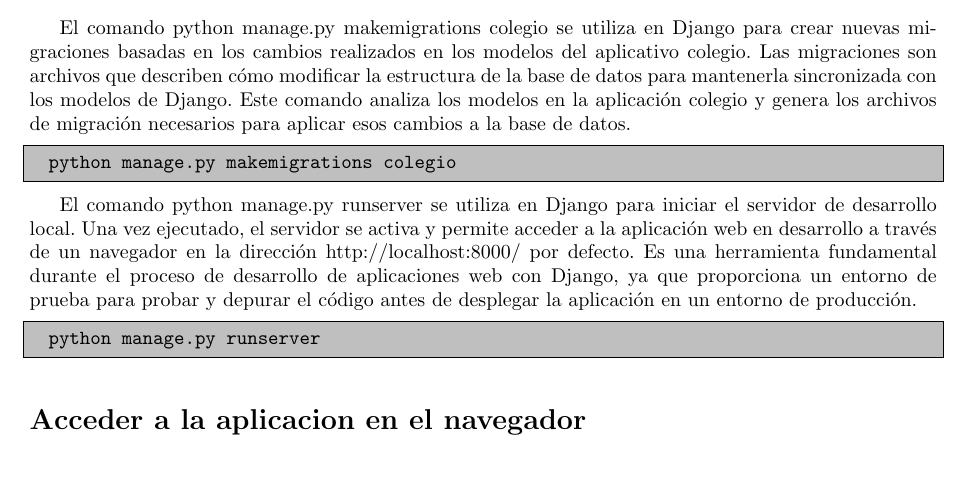
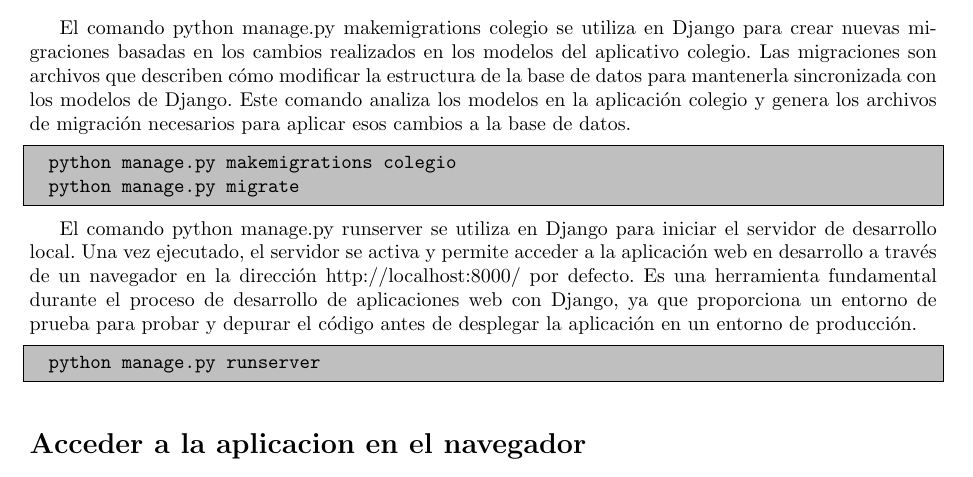
Before and after one commit to VictorMA18/Lab06-Django, a LaTeX document (latex/django_report.tex): part of page 12 of 12, cut so that both start at the same text. Compiled offline with pdfLaTeX.

Commit message:
Informe Final

```diff
--- a/latex/django_report.tex
+++ b/latex/django_report.tex
@@ -227,6 +227,7 @@
 El comando python manage.py makemigrations colegio se utiliza en Django para crear nuevas migraciones basadas en los cambios realizados en los modelos del aplicativo colegio. Las migraciones son archivos que describen cómo modificar la estructura de la base de datos para mantenerla sincronizada con los modelos de Django. Este comando analiza los modelos en la aplicación colegio y genera los archivos de migración necesarios para aplicar esos cambios a la base de datos.
 \begin{lstlisting}[language=bash]
   python manage.py makemigrations colegio
+  python manage.py migrate
 \end{lstlisting}
 
 El comando python manage.py runserver se utiliza en Django para iniciar el servidor de desarrollo local. Una vez ejecutado, el servidor se activa y permite acceder a la aplicación web en desarrollo a través de un navegador en la dirección http://localhost:8000/ por defecto. Es una herramienta fundamental durante el proceso de desarrollo de aplicaciones web con Django, ya que proporciona un entorno de prueba para probar y depurar el código antes de desplegar la aplicación en un entorno de producción.
```
Also changed, not shown: latex/django_report.pdf, latex/img/Flip.png (added), 4 other files.
